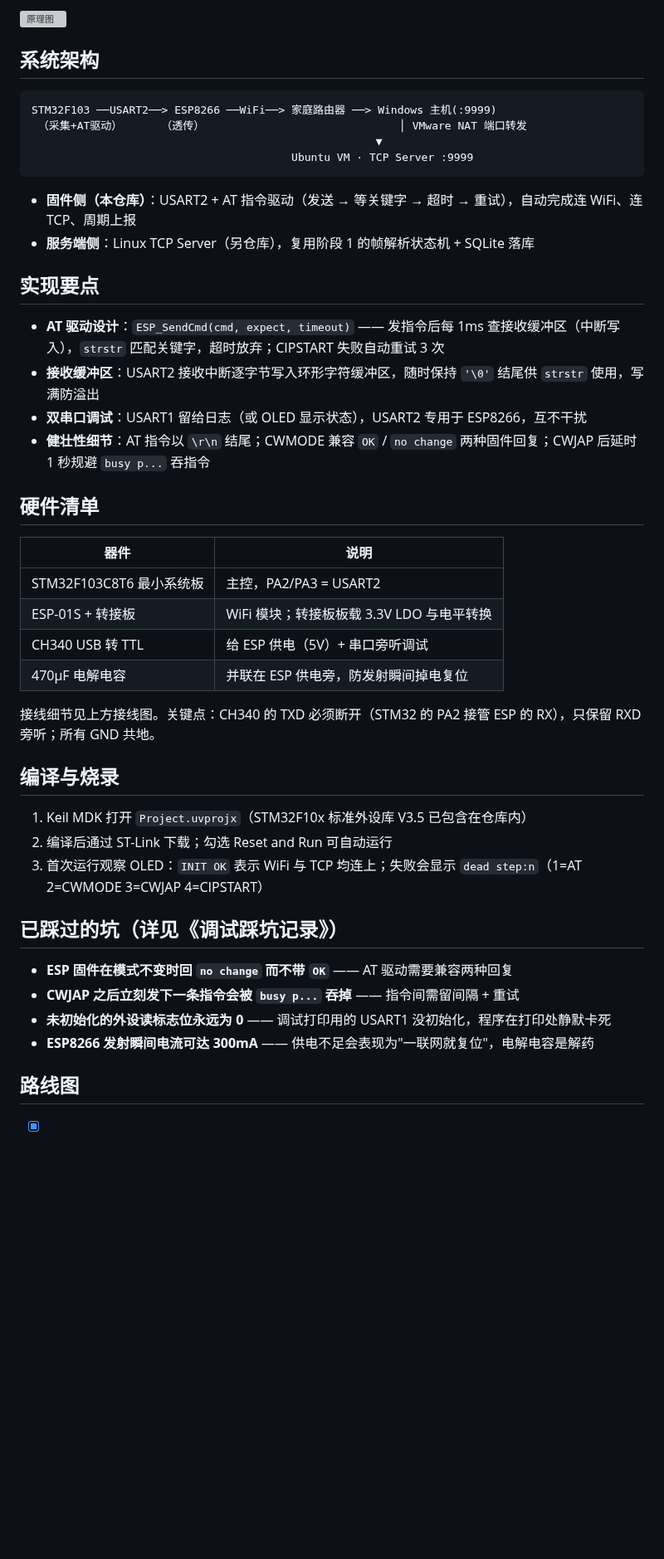
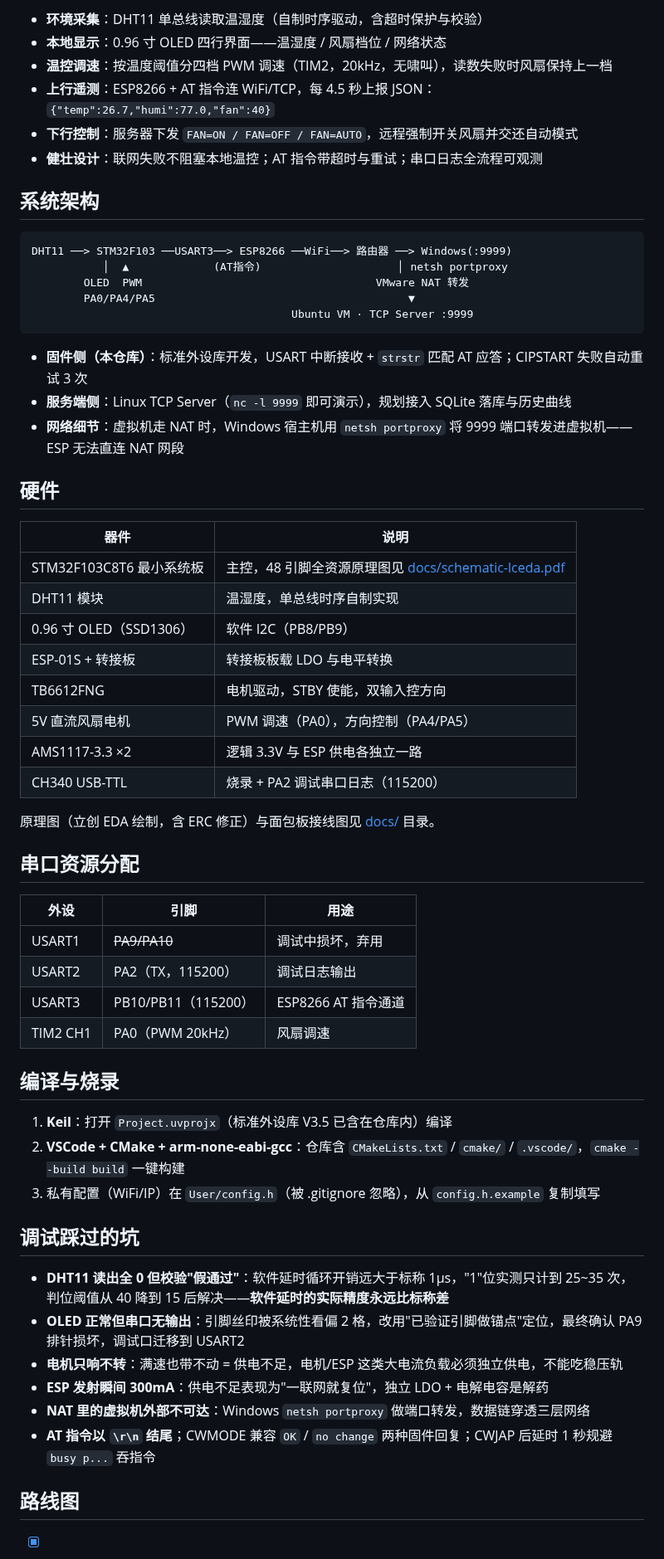
Before and after one commit to zzw200498-hue/stm32-esp8266-iot-gateway, a Markdown page: README.md, the part around one of its changes. Shown at 83% size. Rendered like a GitHub page; blank space fills up the shorter version; grey boxes are pictures that could not be loaded.

Commit message:
docs: 实物原型照片 + README 更新为完整项目文档
- 上传面包板实物照片（温控风扇 + OLED 显示 NET OK）
- 收录立创 EDA 原理图（PDF/SVG）
- README 重写：功能清单、双车道架构、串口分配、踩坑记录
- 历史文档统一移入 docs/ 目录

````diff
--- a/README.md
+++ b/README.md
@@ -8,48 +8,63 @@ STM32 采集传感器数据，通过 USART2 驱动 ESP8266（AT 指令）连上
 
-![原理图](schematic.svg)
+- **环境采集**：DHT11 单总线读取温湿度（自制时序驱动，含超时保护与校验）
+- **本地显示**：0.96 寸 OLED 四行界面——温湿度 / 风扇档位 / 网络状态
+- **温控调速**：按温度阈值分四档 PWM 调速（TIM2，20kHz，无啸叫），读数失败时风扇保持上一档
+- **上行遥测**：ESP8266 + AT 指令连 WiFi/TCP，每 4.5 秒上报 JSON：`{"temp":26.7,"humi":77.0,"fan":40}`
+- **下行控制**：服务器下发 `FAN=ON / FAN=OFF / FAN=AUTO`，远程强制开关风扇并交还自动模式
+- **健壮设计**：联网失败不阻塞本地温控；AT 指令带超时与重试；串口日志全流程可观测
 
 ## 系统架构
 
 ```
-STM32F103 ──USART2──> ESP8266 ──WiFi──> 家庭路由器 ──> Windows 主机(:9999)
- （采集+AT驱动）      （透传）                              │ VMware NAT 端口转发
-                                                     ▼
+DHT11 ──> STM32F103 ──USART3──> ESP8266 ──WiFi──> 路由器 ──> Windows(:9999)
+           │  ▲             (AT指令)                     │ netsh portproxy
+        OLED  PWM                                    VMware NAT 转发
+        PA0/PA4/PA5                                       ▼
                                         Ubuntu VM · TCP Server :9999
 ```
 
-- **固件侧（本仓库）**：USART2 + AT 指令驱动（发送 → 等关键字 → 超时 → 重试），自动完成连 WiFi、连 TCP、周期上报
-- **服务端侧**：Linux TCP Server（另仓库），复用阶段 1 的帧解析状态机 + SQLite 落库
+- **固件侧（本仓库）**：标准外设库开发，USART 中断接收 + `strstr` 匹配 AT 应答；CIPSTART 失败自动重试 3 次
+- **服务端侧**：Linux TCP Server（`nc -l 9999` 即可演示），规划接入 SQLite 落库与历史曲线
+- **网络细节**：虚拟机走 NAT 时，Windows 宿主机用 `netsh portproxy` 将 9999 端口转发进虚拟机——ESP 无法直连 NAT 网段
 
-## 实现要点
-
-- **AT 驱动设计**：`ESP_SendCmd(cmd, expect, timeout)` —— 发指令后每 1ms 查接收缓冲区（中断写入），`strstr` 匹配关键字，超时放弃；CIPSTART 失败自动重试 3 次
-- **接收缓冲区**：USART2 接收中断逐字节写入环形字符缓冲区，随时保持 `'\0'` 结尾供 `strstr` 使用，写满防溢出
-- **双串口调试**：USART1 留给日志（或 OLED 显示状态），USART2 专用于 ESP8266，互不干扰
-- **健壮性细节**：AT 指令以 `\r\n` 结尾；CWMODE 兼容 `OK` / `no change` 两种固件回复；CWJAP 后延时 1 秒规避 `busy p...` 吞指令
-
-## 硬件清单
+## 硬件
 
 | 器件 | 说明 |
 |---|---|
-| STM32F103C8T6 最小系统板 | 主控，PA2/PA3 = USART2 |
-| ESP-01S + 转接板 | WiFi 模块；转接板板载 3.3V LDO 与电平转换 |
-| CH340 USB 转 TTL | 给 ESP 供电（5V）+ 串口旁听调试 |
-| 470µF 电解电容 | 并联在 ESP 供电旁，防发射瞬间掉电复位 |
+| STM32F103C8T6 最小系统板 | 主控，48 引脚全资源原理图见 [docs/schematic-lceda.pdf](docs/schematic-lceda.pdf) |
+| DHT11 模块 | 温湿度，单总线时序自制实现 |
+| 0.96 寸 OLED（SSD1306） | 软件 I2C（PB8/PB9） |
+| ESP-01S + 转接板 | 转接板板载 LDO 与电平转换 |
+| TB6612FNG | 电机驱动，STBY 使能，双输入控方向 |
+| 5V 直流风扇电机 | PWM 调速（PA0），方向控制（PA4/PA5） |
+| AMS1117-3.3 ×2 | 逻辑 3.3V 与 ESP 供电各独立一路 |
+| CH340 USB-TTL | 烧录 + PA2 调试串口日志（115200） |
 
-接线细节见上方接线图。关键点：CH340 的 TXD 必须断开（STM32 的 PA2 接管 ESP 的 RX），只保留 RXD 旁听；所有 GND 共地。
+原理图（立创 EDA 绘制，含 ERC 修正）与面包板接线图见 [docs/](docs/) 目录。
+
+## 串口资源分配
+
+| 外设 | 引脚 | 用途 |
+|---|---|---|
+| USART1 | ~~PA9/PA10~~ | 调试中损坏，弃用 |
+| USART2 | PA2（TX，115200） | 调试日志输出 |
+| USART3 | PB10/PB11（115200） | ESP8266 AT 指令通道 |
+| TIM2 CH1 | PA0（PWM 20kHz） | 风扇调速 |
 
 ## 编译与烧录
 
-1. Keil MDK 打开 `Project.uvprojx`（STM32F10x 标准外设库 V3.5 已包含在仓库内）
-2. 编译后通过 ST-Link 下载；勾选 Reset and Run 可自动运行
-3. 首次运行观察 OLED：`INIT OK` 表示 WiFi 与 TCP 均连上；失败会显示 `dead step:n`（1=AT 2=CWMODE 3=CWJAP 4=CIPSTART）
+1. **Keil**：打开 `Project.uvprojx`（标准外设库 V3.5 已含在仓库内）编译
+2. **VSCode + CMake + arm-none-eabi-gcc**：仓库含 `CMakeLists.txt` / `cmake/` / `.vscode/`，`cmake --build build` 一键构建
+3. 私有配置（WiFi/IP）在 `User/config.h`（被 .gitignore 忽略），从 `config.h.example` 复制填写
 
-## 已踩过的坑（详见《调试踩坑记录》）
+## 调试踩过的坑
 
-- **ESP 固件在模式不变时回 `no change` 而不带 `OK`** —— AT 驱动需要兼容两种回复
-- **CWJAP 之后立刻发下一条指令会被 `busy p...` 吞掉** —— 指令间需留间隔 + 重试
-- **未初始化的外设读标志位永远为 0** —— 调试打印用的 USART1 没初始化，程序在打印处静默卡死
-- **ESP8266 发射瞬间电流可达 300mA** —— 供电不足会表现为"一联网就复位"，电解电容是解药
+- **DHT11 读出全 0 但校验"假通过"**：软件延时循环开销远大于标称 1µs，"1"位实测只计到 25~35 次，判位阈值从 40 降到 15 后解决——**软件延时的实际精度永远比标称差**
+- **OLED 正常但串口无输出**：引脚丝印被系统性看偏 2 格，改用"已验证引脚做锚点"定位，最终确认 PA9 排针损坏，调试口迁移到 USART2
+- **电机只响不转**：满速也带不动 = 供电不足，电机/ESP 这类大电流负载必须独立供电，不能吃稳压轨
+- **ESP 发射瞬间 300mA**：供电不足表现为"一联网就复位"，独立 LDO + 电解电容是解药
+- **NAT 里的虚拟机外部不可达**：Windows `netsh portproxy` 做端口转发，数据链穿透三层网络
+- **AT 指令以 `\r\n` 结尾**；CWMODE 兼容 `OK` / `no change` 两种固件回复；CWJAP 后延时 1 秒规避 `busy p...` 吞指令
 
 ## 路线图
 
````
Also changed, not shown: other parts of README.md (+10 -7 lines), docs/hardware-prototype.jpg (added), 7 other files.
